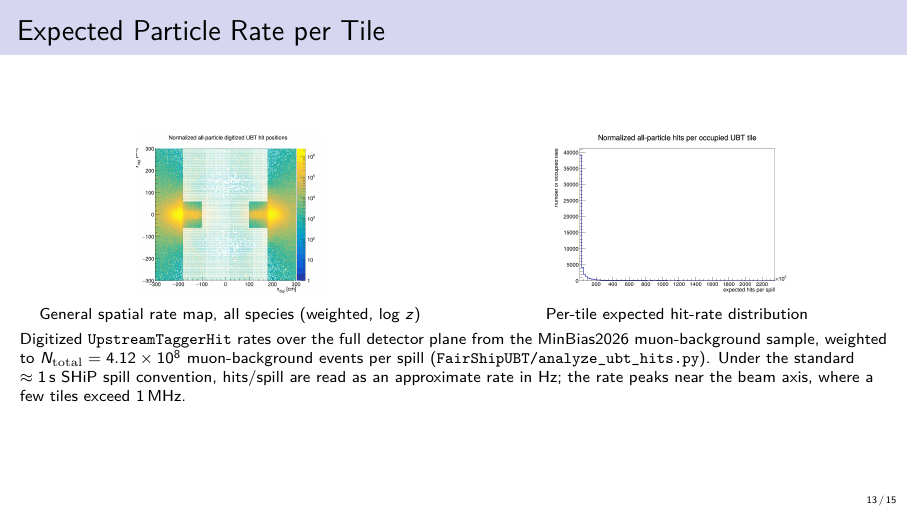
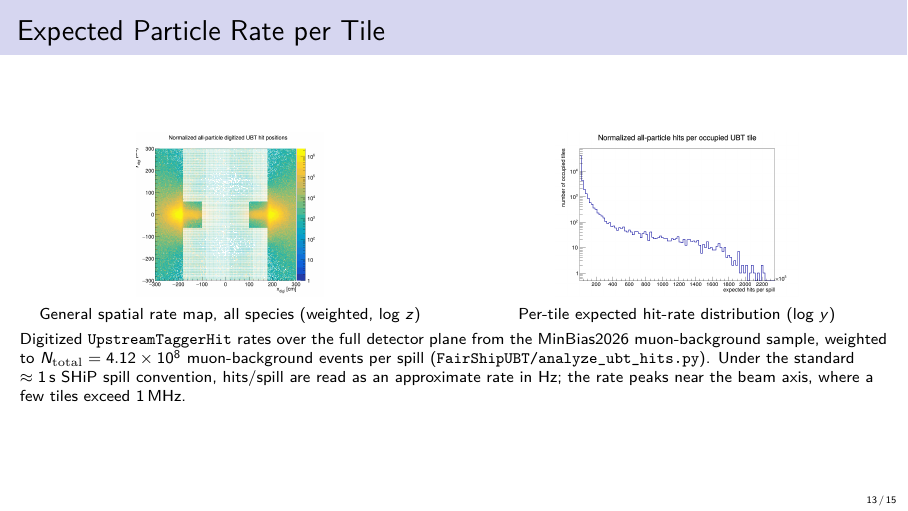
Before and after one commit to kholoimov/UBT_DIGI, LaTeX slides (slides/slides.tex): page 13 of 15. Compiled offline with pdfLaTeX.

Commit message:
Normalize momentum plots and use log-y for per-tile rate histogram
Regenerate the per-species UBT hit momentum plots as unit-area
normalized 1D histograms so their shapes are comparable across
species, and redraw the per-tile expected hit-rate histogram on
slide 13 with a log-scale y-axis to make the high-rate tail visible.

Co-Authored-By: Claude Sonnet 5 <noreply@anthropic.com>

```diff
--- a/slides/slides.tex
+++ b/slides/slides.tex
@@ -388,7 +388,7 @@
     \begin{column}{0.5\textwidth}
       \centering
       \includegraphics[height=2.9cm]{figs/ubt_digitized_hits_hits_per_tile.png}\\[2pt]
-      \footnotesize Per-tile expected hit-rate distribution
+      \footnotesize Per-tile expected hit-rate distribution (log $y$)
     \end{column}
   \end{columns}
   \vspace{4pt}
```
Also changed, not shown: analysis/plots/energy_scan/ubt_hit_momentum_all.png, analysis/plots/energy_scan/ubt_hit_momentum_electron.png, analysis/plots/energy_scan/ubt_hit_momentum_gamma.png, analysis/plots/energy_scan/ubt_hit_momentum_muon.png, slides/figs/ubt_digitized_hits_hits_per_tile.png.
